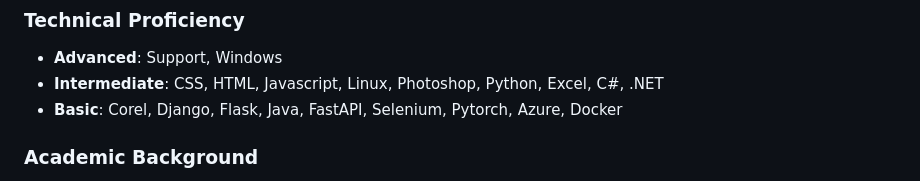
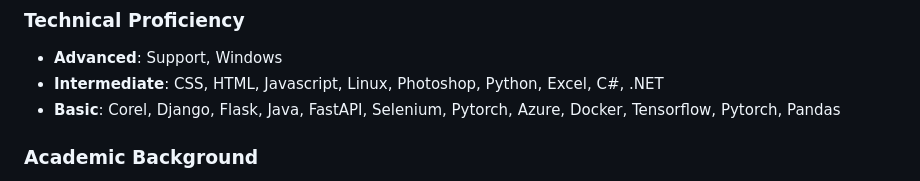
Before and after one commit to fpedrolucas95/fpedrolucas95, a Markdown page: README.md, the part around the change printed below. GitHub-like rendering.

```diff
--- a/README.md
+++ b/README.md
@@ -17,7 +17,7 @@ I'm a technology enthusiast and innovation-driven developer, with experience in
 ### Technical Proficiency
 - **Advanced**: Support, Windows
 - **Intermediate**: CSS, HTML, Javascript, Linux, Photoshop, Python, Excel, C#, .NET
-- **Basic**: Corel, Django, Flask, Java, FastAPI, Selenium, Pytorch, Azure, Docker
+- **Basic**: Corel, Django, Flask, Java, FastAPI, Selenium, Pytorch, Azure, Docker, Tensorflow, Pytorch, Pandas
 
 ### Academic Background
 - **Postgraduate** in AI and Data Science (In progress)
```
Also changed, not shown: other parts of README.md (+1 -1 lines).
